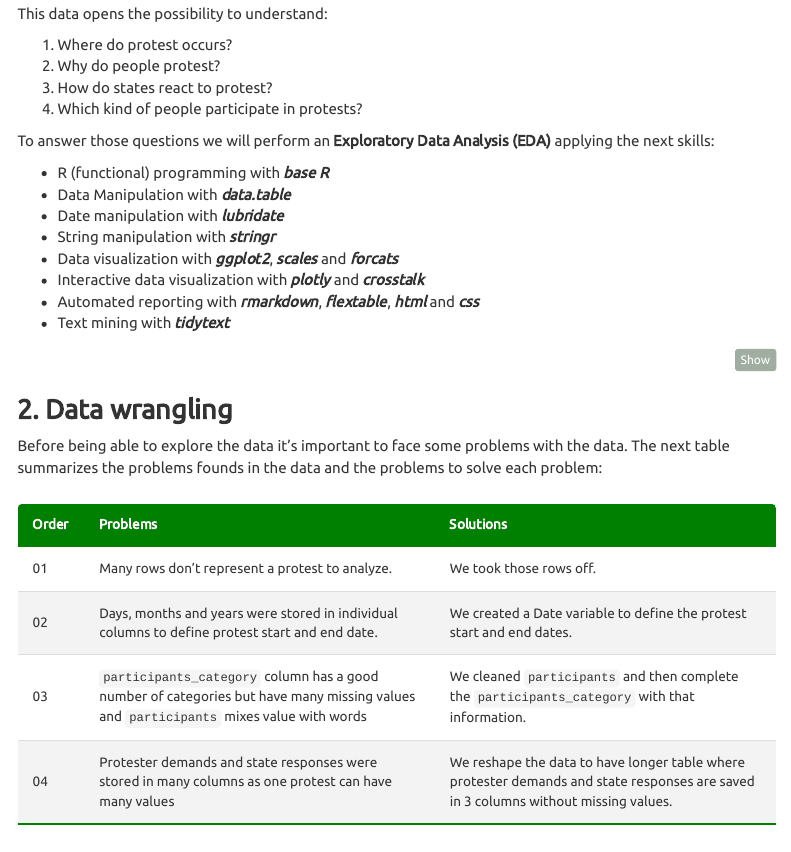
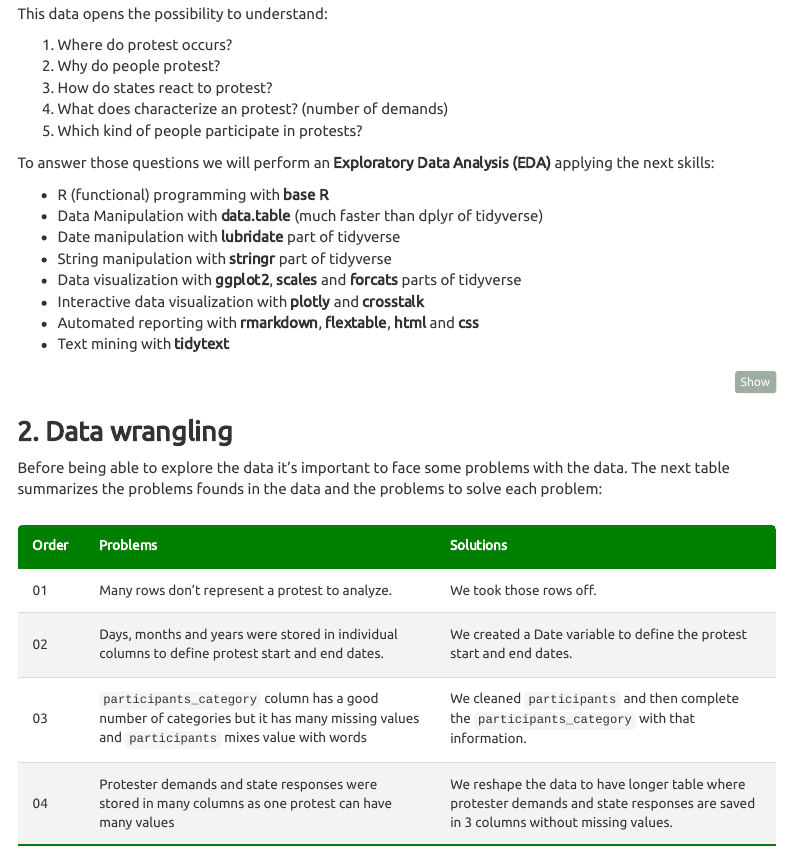
Before and after one commit to AngelFelizR/mass-protest-data, an R Markdown document (main.Rmd): the page in a window 1100 px wide, from 240 px down. Rendered offline with R 4.5, knitr and Pandoc, with nearby package versions; some code elsewhere in the file could not run offline; menus at the side of the page are left out; long lines of code are wrapped.

Commit message:
corresting some spelling problems and improving package definition)

````diff
--- a/main.Rmd
+++ b/main.Rmd
@@ -32,18 +32,19 @@ This data opens the possibility to understand:
 1. Where do protest occurs?
 2. Why do people protest?
 3. How do states react to protest?
-4. Which kind of people participate in protests?
+4. What does characterize an protest? (number of demands)
+5. Which kind of people participate in protests?
 
 To answer those questions we will perform an **Exploratory Data Analysis (EDA)** applying the next skills:
 
-- R (functional) programming with ***base R***
-- Data Manipulation with ***data.table***
-- Date manipulation with ***lubridate***
-- String manipulation with ***stringr***
-- Data visualization with ***ggplot2***, ***scales*** and ***forcats***
-- Interactive data visualization with ***plotly*** and ***crosstalk***
-- Automated reporting with ***rmarkdown***, ***flextable***, ***html*** and ***css***
-- Text mining with ***tidytext***
+- R (functional) programming with **base R**
+- Data Manipulation with **data.table** (much faster than dplyr of tidyverse)
+- Date manipulation with **lubridate** part of tidyverse
+- String manipulation with **stringr** part of tidyverse
+- Data visualization with **ggplot2**, **scales** and **forcats** parts of tidyverse
+- Interactive data visualization with **plotly** and **crosstalk**
+- Automated reporting with **rmarkdown**, **flextable**, **html** and **css**
+- Text mining with **tidytext**
 
 
 ```{r initial-set-up, class.source = 'fold-hide'}
@@ -167,12 +168,12 @@ Before being able to explore the data it's important to face some problems with
   </tr>
   <tr>
     <td>02</td>
-    <td>Days, months and years were stored in individual columns to define protest start and end date.</td>
+    <td>Days, months and years were stored in individual columns to define protest start and end dates.</td>
     <td>We created a Date variable to define the protest start and end dates.</td>
   </tr>
   <tr>
     <td>03</td>
-    <td>`participants_category` column has a good number of categories but have many missing values and `participants` mixes value with words</td>
+    <td>`participants_category` column has a good number of categories but it has many missing values and `participants` mixes value with words</td>
     <td>We cleaned `participants` and then complete the `participants_category` with that information.</td>
    </tr>
     <tr>
````
